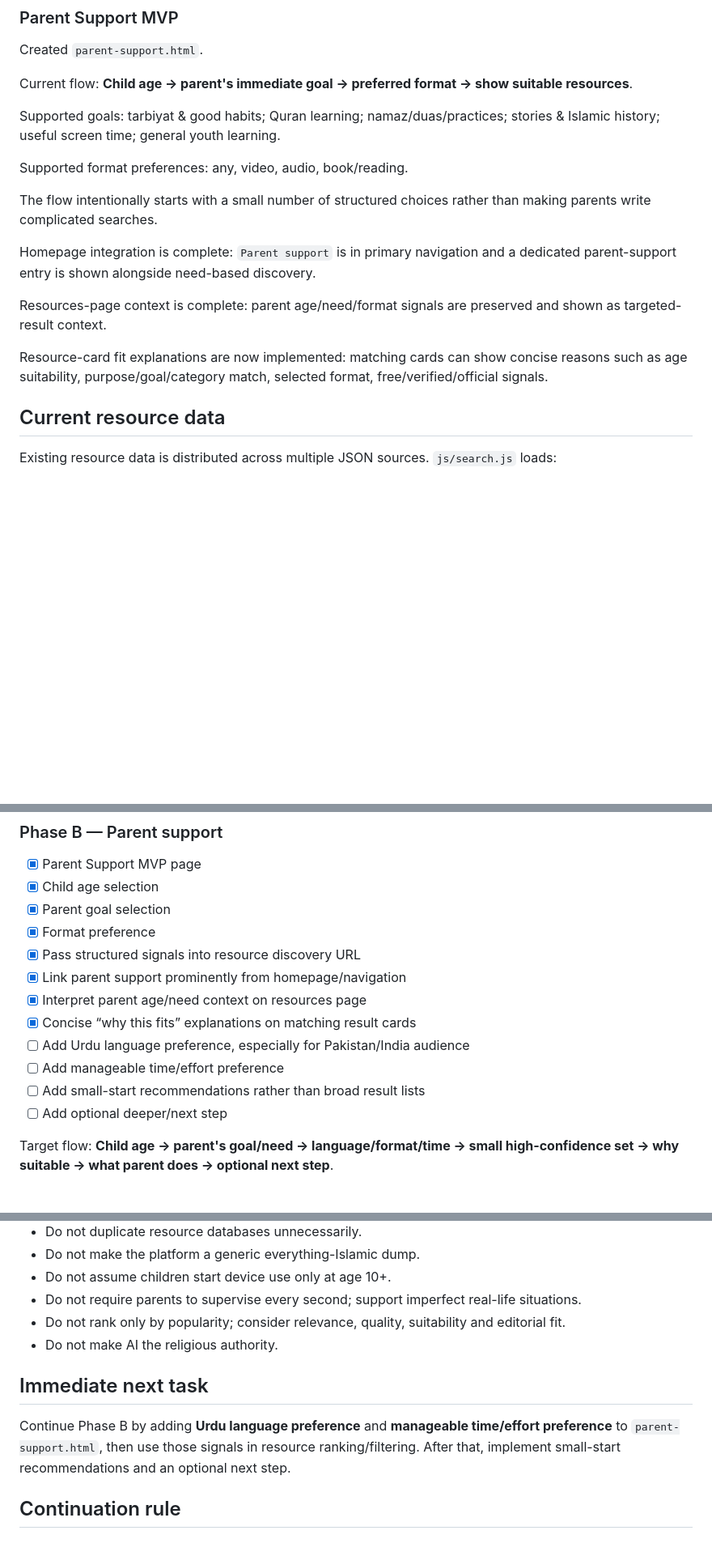
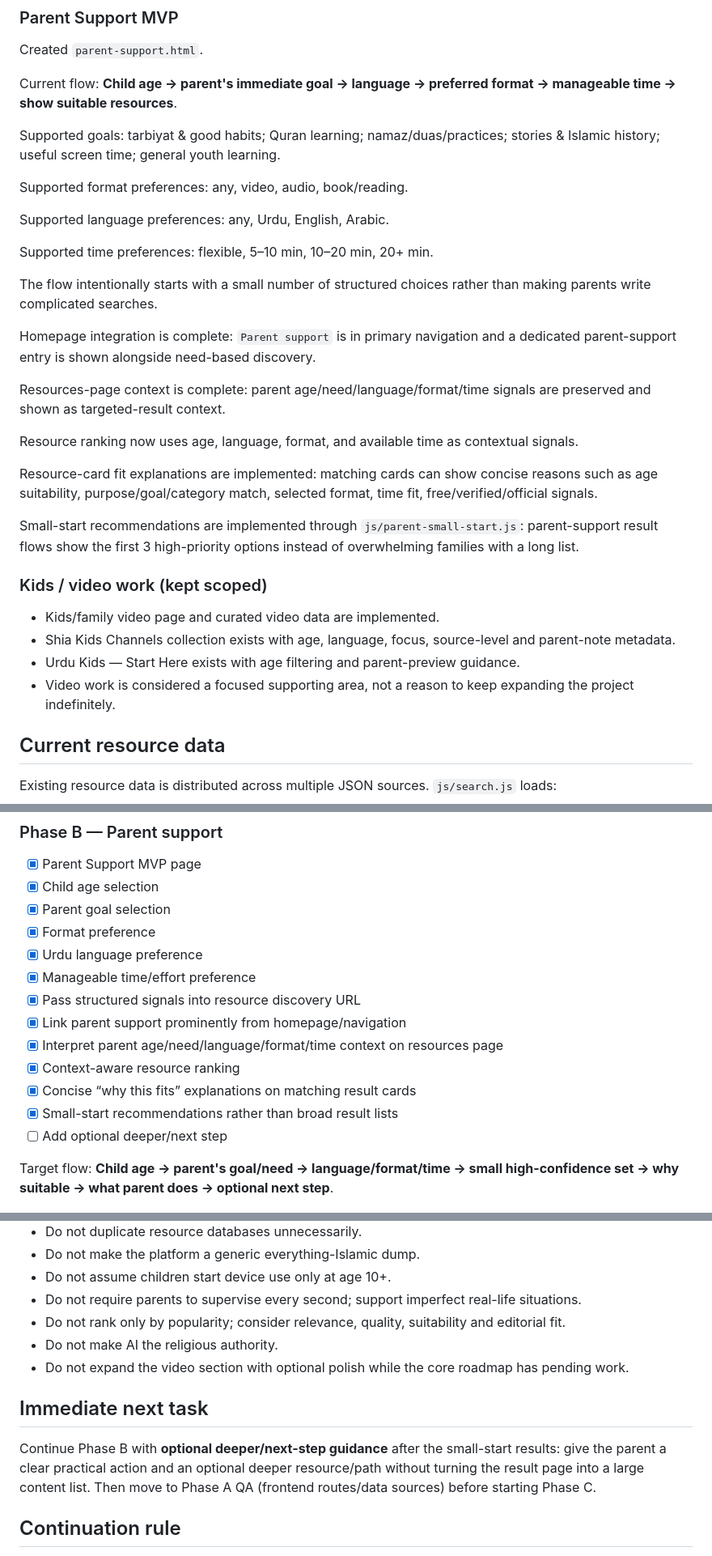
Before and after one commit to SyedMuhammadAliNaqviSyed/shia-resource-hub, a Markdown page: PROJECT_STATUS.md, 3 parts joined by grey strips. Shown at 81% size. Rendered like a GitHub page; blank space fills up the shorter version.

Commit message:
Update roadmap after parent support progress

```diff
--- a/PROJECT_STATUS.md
+++ b/PROJECT_STATUS.md
@@ -44,19 +44,34 @@ AI/recommendation logic is not a religious authority. Religious correctness foll
 
 Created `parent-support.html`.
 
-Current flow: **Child age → parent's immediate goal → preferred format → show suitable resources**.
+Current flow: **Child age → parent's immediate goal → language → preferred format → manageable time → show suitable resources**.
 
 Supported goals: tarbiyat & good habits; Quran learning; namaz/duas/practices; stories & Islamic history; useful screen time; general youth learning.
 
 Supported format preferences: any, video, audio, book/reading.
 
+Supported language preferences: any, Urdu, English, Arabic.
+
+Supported time preferences: flexible, 5–10 min, 10–20 min, 20+ min.
+
 The flow intentionally starts with a small number of structured choices rather than making parents write complicated searches.
 
 Homepage integration is complete: `Parent support` is in primary navigation and a dedicated parent-support entry is shown alongside need-based discovery.
 
-Resources-page context is complete: parent age/need/format signals are preserved and shown as targeted-result context.
+Resources-page context is complete: parent age/need/language/format/time signals are preserved and shown as targeted-result context.
 
-Resource-card fit explanations are now implemented: matching cards can show concise reasons such as age suitability, purpose/goal/category match, selected format, free/verified/official signals.
+Resource ranking now uses age, language, format, and available time as contextual signals.
+
+Resource-card fit explanations are implemented: matching cards can show concise reasons such as age suitability, purpose/goal/category match, selected format, time fit, free/verified/official signals.
+
+Small-start recommendations are implemented through `js/parent-small-start.js`: parent-support result flows show the first 3 high-priority options instead of overwhelming families with a long list.
+
+### Kids / video work (kept scoped)
+
+- Kids/family video page and curated video data are implemented.
+- Shia Kids Channels collection exists with age, language, focus, source-level and parent-note metadata.
+- Urdu Kids — Start Here exists with age filtering and parent-preview guidance.
+- Video work is considered a focused supporting area, not a reason to keep expanding the project indefinitely.
 
 ## Current resource data
 
@@ -92,13 +107,14 @@ Do not create a duplicate resource database without a strong reason. Prefer a no
 - [x] Child age selection
 - [x] Parent goal selection
 - [x] Format preference
+- [x] Urdu language preference
+- [x] Manageable time/effort preference
 - [x] Pass structured signals into resource discovery URL
 - [x] Link parent support prominently from homepage/navigation
-- [x] Interpret parent age/need context on resources page
+- [x] Interpret parent age/need/language/format/time context on resources page
+- [x] Context-aware resource ranking
 - [x] Concise “why this fits” explanations on matching result cards
-- [ ] Add Urdu language preference, especially for Pakistan/India audience
-- [ ] Add manageable time/effort preference
-- [ ] Add small-start recommendations rather than broad result lists
+- [x] Small-start recommendations rather than broad result lists
 - [ ] Add optional deeper/next step
 
 Target flow: **Child age → parent's goal/need → language/format/time → small high-confidence set → why suitable → what parent does → optional next step**.
@@ -133,10 +149,11 @@ Longer-term: ulema recommendation sets, parent usefulness feedback, curated coll
 - Do not require parents to supervise every second; support imperfect real-life situations.
 - Do not rank only by popularity; consider relevance, quality, suitability and editorial fit.
 - Do not make AI the religious authority.
+- Do not expand the video section with optional polish while the core roadmap has pending work.
 
 ## Immediate next task
 
-Continue Phase B by adding **Urdu language preference** and **manageable time/effort preference** to `parent-support.html`, then use those signals in resource ranking/filtering. After that, implement small-start recommendations and an optional next step.
+Continue Phase B with **optional deeper/next-step guidance** after the small-start results: give the parent a clear practical action and an optional deeper resource/path without turning the result page into a large content list. Then move to Phase A QA (frontend routes/data sources) before starting Phase C.
 
 ## Continuation rule
 
```
